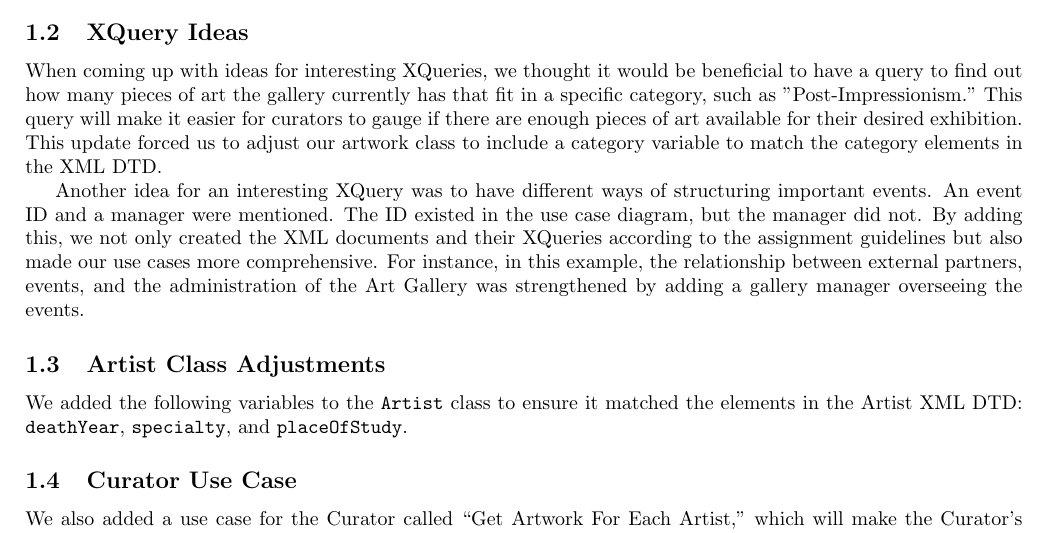
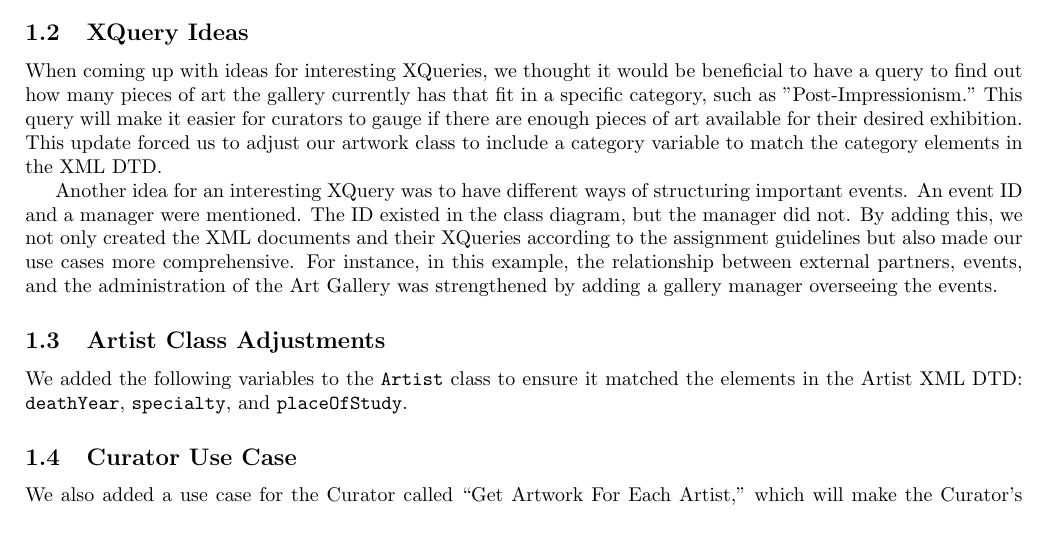
Before and after one commit to finnjclancy/National-Gallery-of-Ireland, a LaTeX document (XML_Report.tex): part of page 3 of 20, cut so that both start at the same text. Compiled offline with pdfLaTeX.

Commit message:
Added some last minute changes

```diff
--- a/XML_Report.tex
+++ b/XML_Report.tex
@@ -86,7 +86,7 @@ This update forced us to adjust our artwork class to include a category variable
 the category elements in the XML DTD.
 
 Another idea for an interesting XQuery was to have different ways of structuring important
-events. An event ID and a manager were mentioned. The ID existed in the use case diagram,
+events. An event ID and a manager were mentioned. The ID existed in the class diagram,
 but the manager did not. By adding this, we not only created the XML documents and their
 XQueries according to the assignment guidelines but also made our use cases more
 comprehensive. For instance, in this example, the relationship between external partners,
```
Also changed, not shown: XML_Report.pdf, 2 other files.
